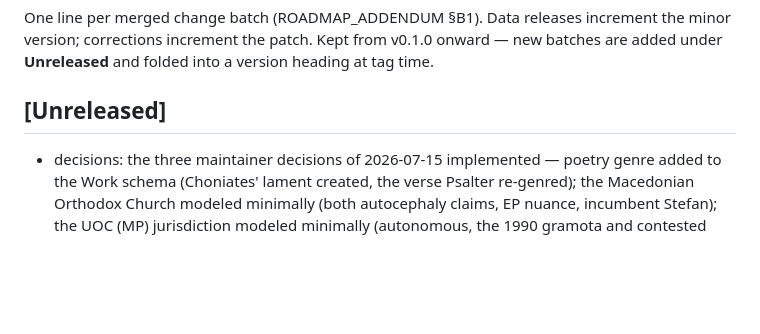
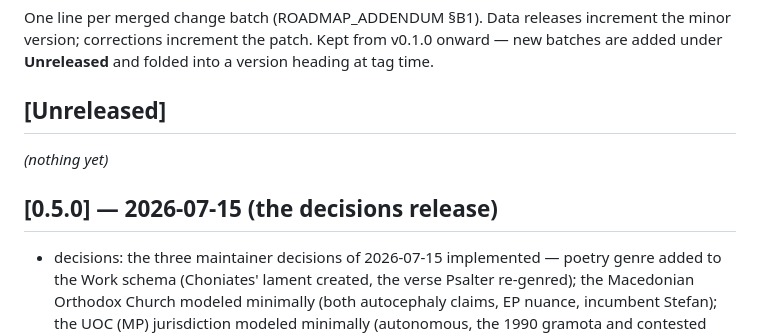
Before and after one commit to TonyLeroyRobin/orthodox-succession, a Markdown page: CHANGELOG.md, the part around the change. Rendered like a GitHub page; blank space fills up the shorter version.

Commit message:
release: v0.5.0 - the decisions release
Data release: the three maintainer decisions implemented (poetry genre
with the Choniates lament, the Macedonian Orthodox Church, the UOC-MP
jurisdiction) since v0.4.0.

Co-Authored-By: Claude Fable 5 <noreply@anthropic.com>

```diff
--- a/CHANGELOG.md
+++ b/CHANGELOG.md
@@ -6,6 +6,10 @@ v0.1.0 onward — new batches are added under **Unreleased** and folded into a
 version heading at tag time.
 
 ## [Unreleased]
+
+*(nothing yet)*
+
+## [0.5.0] — 2026-07-15 (the decisions release)
 
 - decisions: the three maintainer decisions of 2026-07-15 implemented — poetry genre added to the Work schema (Choniates' lament created, the verse Psalter re-genred); the Macedonian Orthodox Church modeled minimally (both autocephaly claims, EP nuance, incumbent Stefan); the UOC (MP) jurisdiction modeled minimally (autonomous, the 1990 gramota and contested 2022 Feofaniya declaration, primatial_see shared with the OCU — the structural rivalry)
 - docs: v0.4.0 citation and DOI (10.5281/zenodo.21383863) in the README
```
